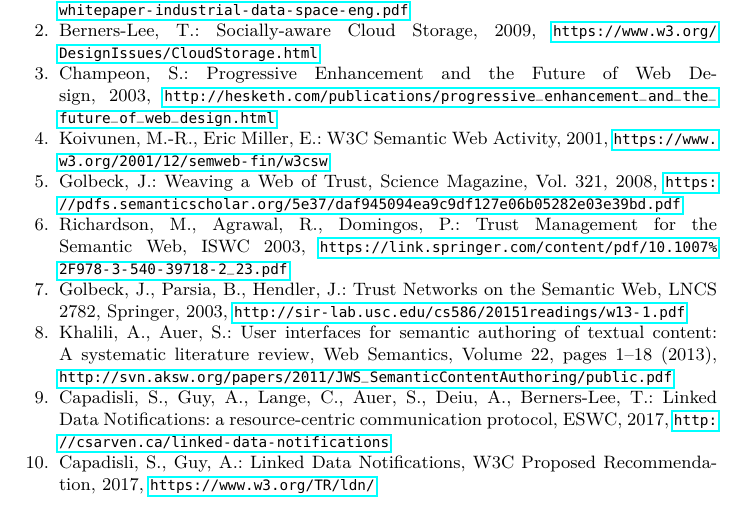
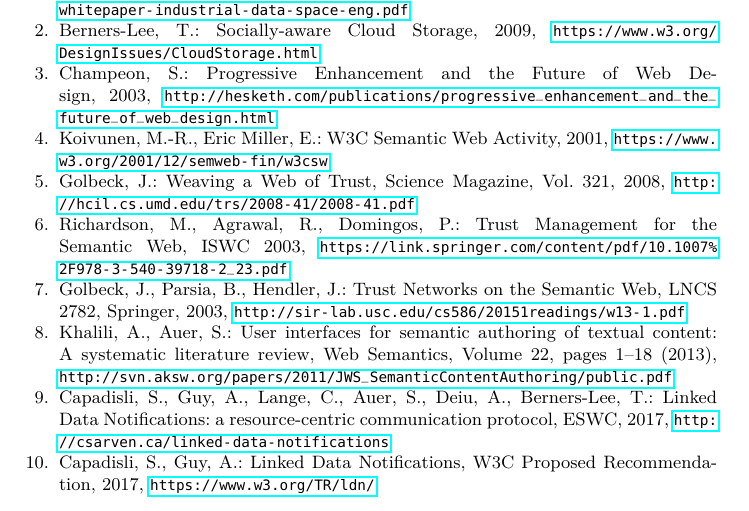
Before and after one commit to csarven/dokieli-rww, a LaTeX thesis (index.tex): part of page 12 of 13, cut so that both start at the same text. Compiled offline with pdfLaTeX.

Commit message:
shorter URL

```diff
--- a/index.tex
+++ b/index.tex
@@ -441,7 +441,7 @@
   \bibitem{ref-2} Berners-Lee, T.: Socially-aware Cloud Storage, 2009, \url{https://www.w3.org/DesignIssues/CloudStorage.html}
   \bibitem{ref-3} Champeon, S.: Progressive Enhancement and the Future of Web Design, 2003, \url{http://hesketh.com/publications/progressive\_enhancement\_and\_the\_future\_of\_web\_design.html}
   \bibitem{ref-4} Koivunen, M.-R., Eric Miller, E.: W3C Semantic Web Activity, 2001, \url{https://www.w3.org/2001/12/semweb-fin/w3csw}
-  \bibitem{ref-5} Golbeck, J.: Weaving a Web of Trust, Science Magazine, Vol. 321, 2008, \url{https://pdfs.semanticscholar.org/5e37/daf945094ea9c9df127e06b05282e03e39bd.pdf}
+  \bibitem{ref-5} Golbeck, J.: Weaving a Web of Trust, Science Magazine, Vol. 321, 2008, \url{http://hcil.cs.umd.edu/trs/2008-41/2008-41.pdf}
   \bibitem{ref-6} Richardson, M., Agrawal, R., Domingos, P.: Trust Management for the Semantic Web, ISWC 2003, \url{https://link.springer.com/content/pdf/10.1007\%2F978-3-540-39718-2\_23.pdf}
   \bibitem{ref-7} Golbeck, J., Parsia, B., Hendler, J.: Trust Networks on the Semantic Web, LNCS 2782, Springer, 2003, \url{http://sir-lab.usc.edu/cs586/20151readings/w13-1.pdf}
   \bibitem{ref-8} Khalili, A., Auer, S.: User interfaces for semantic authoring of textual content: A systematic literature review, Web Semantics, Volume 22, pages 1–18 (2013), \url{http://svn.aksw.org/papers/2011/JWS\_SemanticContentAuthoring/public.pdf}
```
